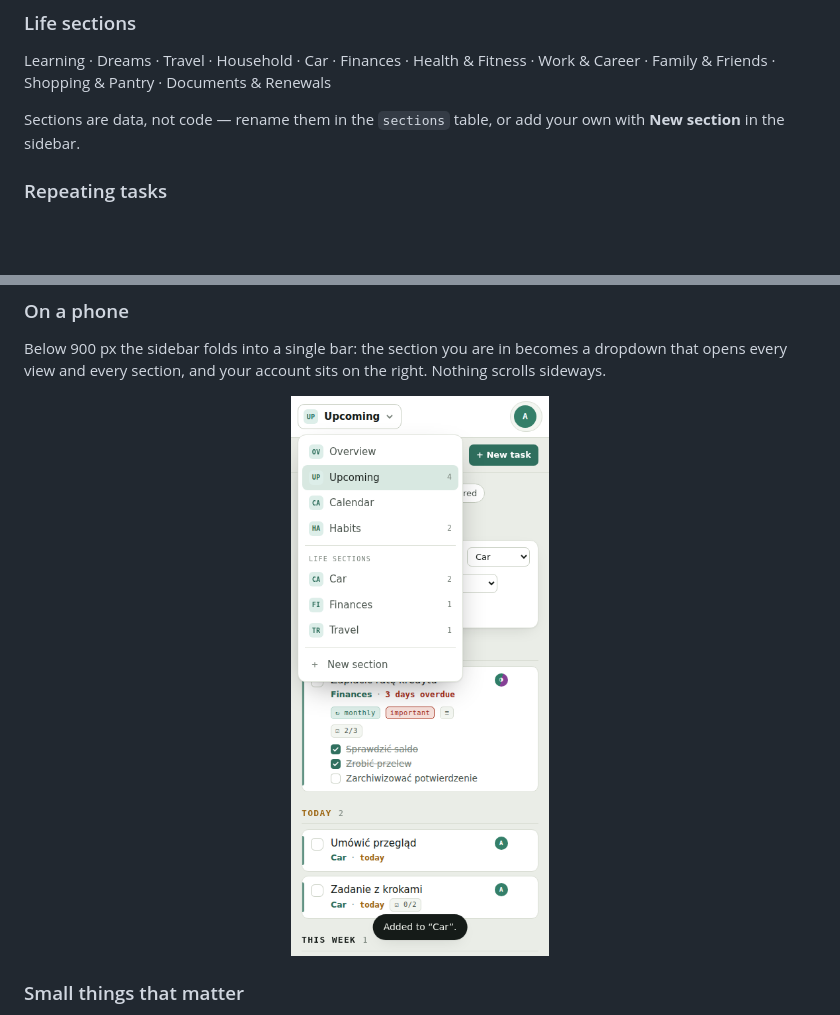
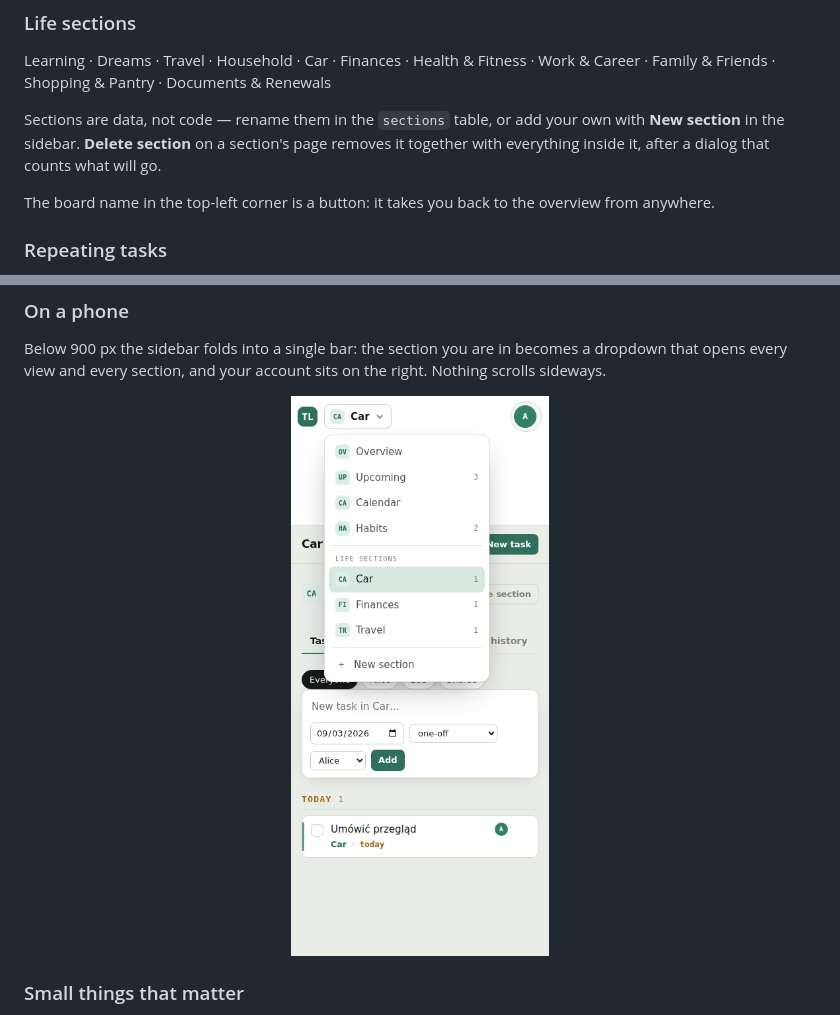
Before and after one commit to albertjanik/the-life, a Markdown page: README.md, 2 parts joined by grey strips. Rendered like a GitHub page; pictures changed too: docs/mobile.png; blank space fills up the shorter version.

```diff
--- a/README.md
+++ b/README.md
@@ -82,7 +82,11 @@ Learning · Dreams · Travel · Household · Car · Finances ·
 Health & Fitness · Work & Career · Family & Friends · Shopping & Pantry · Documents & Renewals
 
 Sections are data, not code — rename them in the `sections` table, or add your own with
-**New section** in the sidebar.
+**New section** in the sidebar. **Delete section** on a section's page removes it together
+with everything inside it, after a dialog that counts what will go.
+
+The board name in the top-left corner is a button: it takes you back to the overview from
+anywhere.
 
 ### Repeating tasks
 
```
Also changed, not shown: 4 other files.
